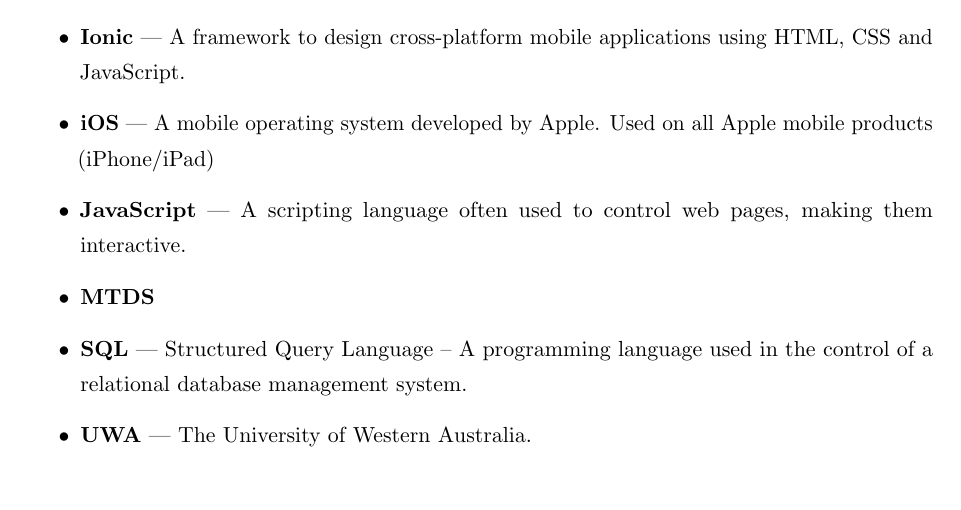
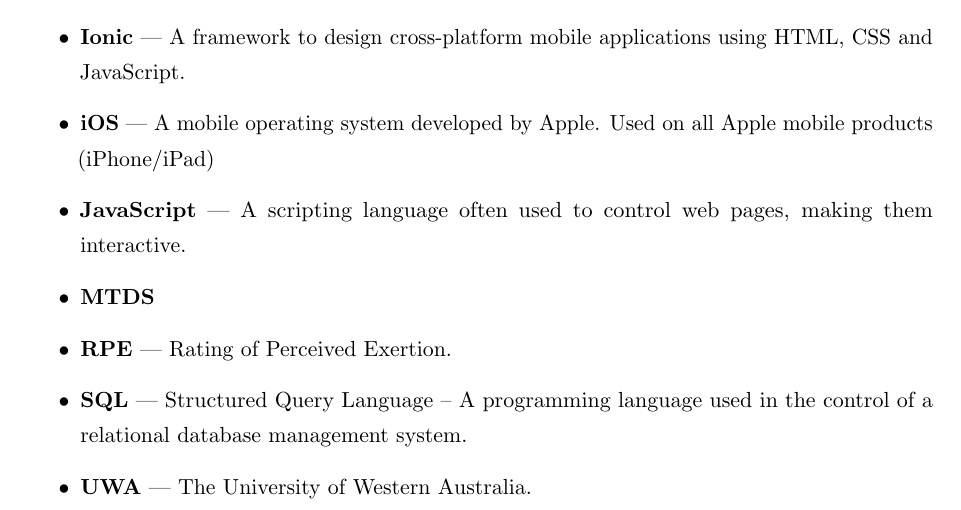
Before and after one commit to jtanx/CITS3200N, a LaTeX document (cits3200n-rad.tex): part of page 11 of 11, cut so that both start at the same text, the shorter picture padded with empty space. Compiled offline with pdfLaTeX.

Commit message:
Add in RPE definition to glossary

```diff
--- a/cits3200n-rad.tex
+++ b/cits3200n-rad.tex
@@ -367,6 +367,7 @@
 	\item \textbf{iOS} --- A mobile operating system developed by Apple. Used on all Apple mobile products (iPhone/iPad)
 	\item \textbf{JavaScript} --- A scripting language often used to control web pages, making them interactive.
 	\item \textbf{MTDS}
+	\item \textbf{RPE} --- Rating of Perceived Exertion.
 	\item \textbf{SQL} --- Structured Query Language -- A programming language used in the control of a relational database management system.
 	\item \textbf{UWA} --- The University of Western Australia.
 \end{itemize}
```
